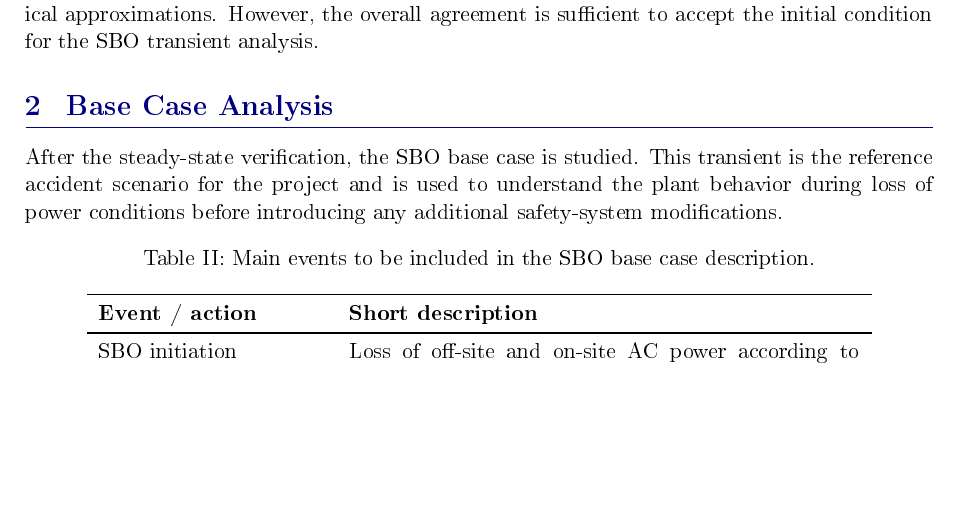
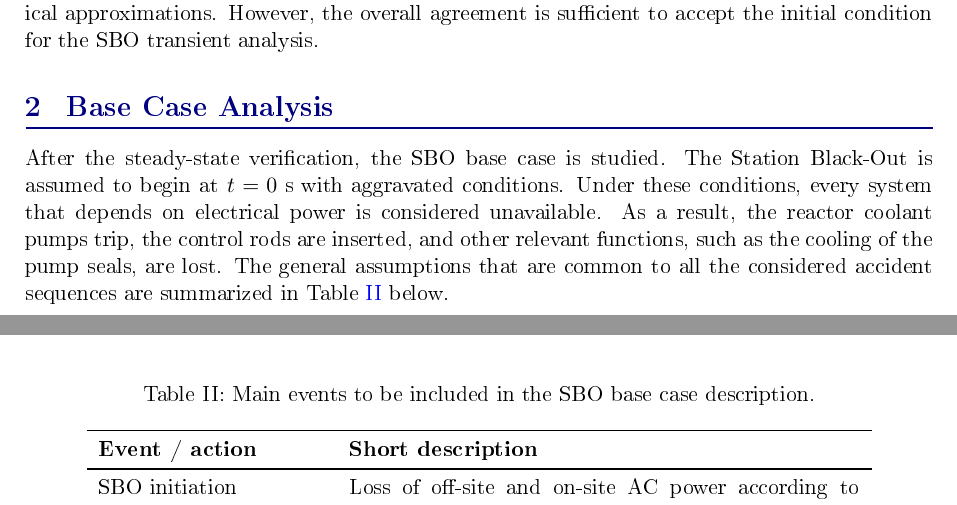
Before and after one commit to tylerkwald/SBO, a LaTeX document (Latex/Report Station BlackOut - Safety Analysis.tex): part of page 5 of 6 before the commit and two parts of pages 5 and 6 of 6 after it, the two joined at a grey line, cut so that both start at the same text, the shorter picture padded with empty space. The pictures show the PDF file Latex/Report Station BlackOut - Safety Analysis.pdf that the author committed with the source.

Commit message:
Image of nodalization and some improvments on latex's file

```diff
--- a/Latex/Report Station BlackOut - Safety Analysis.tex
+++ b/Latex/Report Station BlackOut - Safety Analysis.tex
@@ -198,2 +203 @@ The plant permanently ceased operation in 1998. Although the real plant original
 
-\begin{figure}[H]
@@ -237,13 +237,15 @@ However, the overall agreement is sufficient to accept the initial condition for
 
 \section{Base Case Analysis}
 
-After the steady-state verification, the SBO base case is studied. This transient is the reference accident scenario for the project and is used to understand the plant behavior during loss of power conditions before introducing any additional safety-system modifications.
-
+After the steady-state verification, the SBO base case is studied. The Station Black-Out is assumed to begin at $t=0$ s with aggravated conditions.
+Under these conditions, every system that depends on electrical power is considered unavailable.
+As a result, the reactor coolant pumps trip, the control rods are inserted, and other relevant functions, such as the cooling of the pump seals, are lost.
+The general assumptions that are common to all the considered accident sequences are summarized in \tabref{tab:SBO_events} below.
 
 \begin{table}[H]
 \centering
 \caption{Main events to be included in the SBO base case description.}
-\label{tab:sbo_events}
+\label{tab:SBO_events}
 \begin{tabular}{p{4cm} p{9cm}}
 \toprule
 \textbf{Event / action} & \textbf{Short description} \\
```
Also changed, not shown: Latex/Bibliography.bib (deleted), Latex/Report Station BlackOut - Safety Analysis.pdf, Latex/Report Station BlackOut - Safety Analysis.tex (24 more changed lines), 1 other file.
